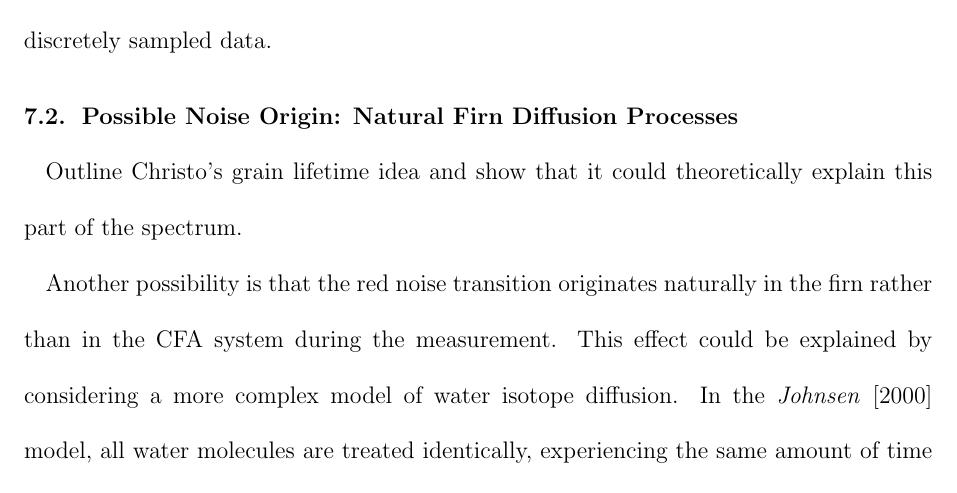
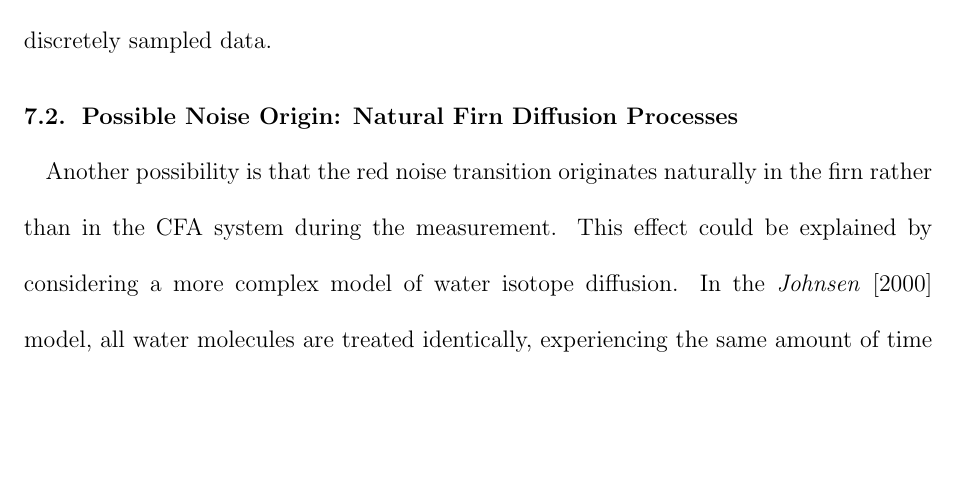
Before and after one commit to emmakahle/spectra_paper, a LaTeX document (cfa_diffusion.tex): part of page 15 of 41, cut so that both start at the same text, the shorter picture padded with empty space. Compiled offline with LaTeX, dvips and Ghostscript.

Commit message:
some edits

```diff
--- a/cfa_diffusion.tex
+++ b/cfa_diffusion.tex
@@ -359,8 +359,6 @@ Figure \ref{sigma2} demonstrates the variability through the core of the diffusi
 To better isolate CFA system effects, a good approach is to make double measurements on ice from SPC. This could include measuring the same meters of ice discretely at half-cm resolution as well as continuously on the CFA at the saem resolution. This would give us two data sets of the same resolution to compare the effects of the CFA directly to discretely sampled data.
 
 \subsection{Possible Noise Origin: Natural Firn Diffusion Processes}
-
-Outline Christo's grain lifetime idea and show that it could theoretically explain this part of the spectrum.
 
 Another possibility is that the red noise transition originates naturally in the firn rather than in the CFA system during the measurement. This effect could be explained by considering a more complex model of water isotope diffusion. In the \citet{Johnsen2000} model, all water molecules are treated identically, experiencing the same amount of time in the vapor phase relative to that spent in the solid ice phase. In reality, different molecules experience some range of time in the vapor phase relative to the solid phase. Some molecules may be trapped inside ice grains throughout their advection down the firn column, while others may remain in the vapor phase and on the surface of grains. Previous estimates (Johnsen and Whillans and Grootes?) claim that the lifetime of grains is short enough that no grains exist long enough to trap molecules and significantly affect the bulk diffusion length. However, if the lifetime of grains is longer than their original estimates, this process could prevent all molecules from spending the same amount of relative time in the vapor phase, and thus could affect the diffusion length.
 
```
Also changed, not shown: cfa_diffusion.pdf, 1 other file.
